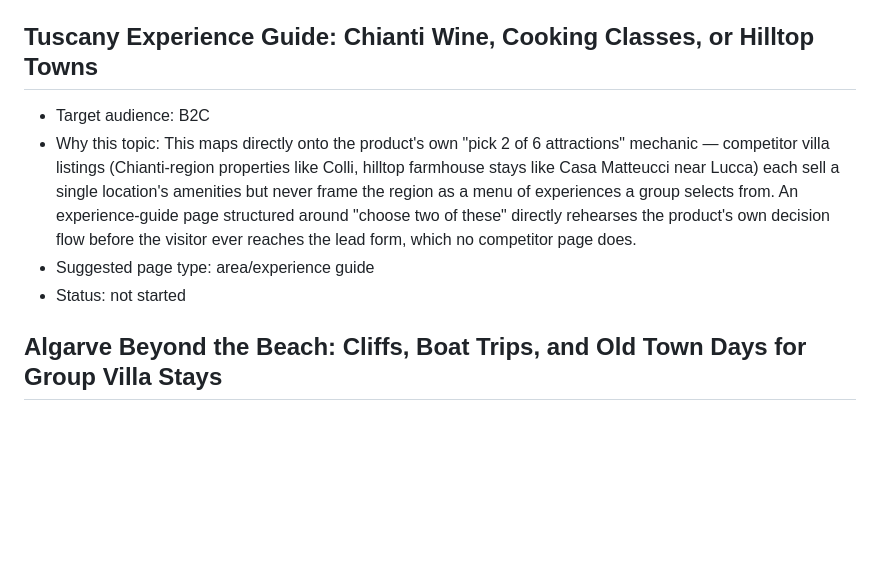
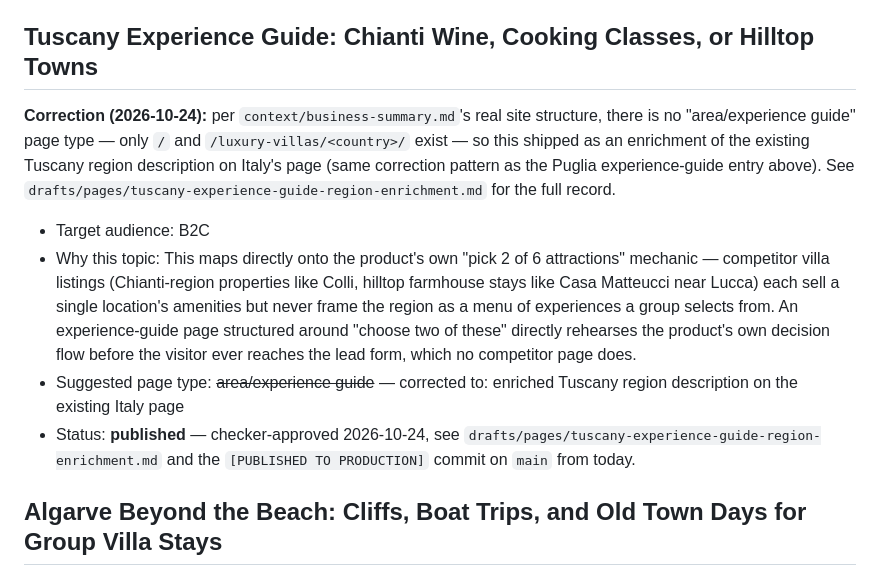
Before and after one commit to Moshe1039/eagleseurope, a Markdown page: agents-home/research/topic-map.md, the part around the change. Drawn GitHub-style; blank space fills up the shorter version.

```diff
--- a/agents-home/research/topic-map.md
+++ b/agents-home/research/topic-map.md
@@ -138,6 +138,12 @@ correction pattern as the four prior entries above), not a standalone guide page
 
 ## Tuscany Experience Guide: Chianti Wine, Cooking Classes, or Hilltop Towns
 
+**Correction (2026-10-24):** per `context/business-summary.md`'s real site structure, there is
+no "area/experience guide" page type — only `/` and `/luxury-villas/<country>/` exist — so this
+shipped as an enrichment of the existing Tuscany region description on Italy's page (same
+correction pattern as the Puglia experience-guide entry above). See
+`drafts/pages/tuscany-experience-guide-region-enrichment.md` for the full record.
+
 - Target audience: B2C
 - Why this topic: This maps directly onto the product's own "pick 2 of 6 attractions"
   mechanic — competitor villa listings (Chianti-region properties like Colli, hilltop farmhouse
@@ -145,8 +151,11 @@ correction pattern as the four prior entries above), not a standalone guide page
   the region as a menu of experiences a group selects from. An experience-guide page structured
   around "choose two of these" directly rehearses the product's own decision flow before the
   visitor ever reaches the lead form, which no competitor page does.
-- Suggested page type: area/experience guide
-- Status: not started
+- Suggested page type: ~~area/experience guide~~ — corrected to: enriched Tuscany region
+  description on the existing Italy page
+- Status: **published** — checker-approved 2026-10-24, see
+  `drafts/pages/tuscany-experience-guide-region-enrichment.md` and the `[PUBLISHED TO
+  PRODUCTION]` commit on `main` from today.
 
 ## Algarve Beyond the Beach: Cliffs, Boat Trips, and Old Town Days for Group Villa Stays
 
```
Also changed, not shown: agents-home/reports/pulse-2026-10-24.md (added, +127 -0 lines), 1 other file.
